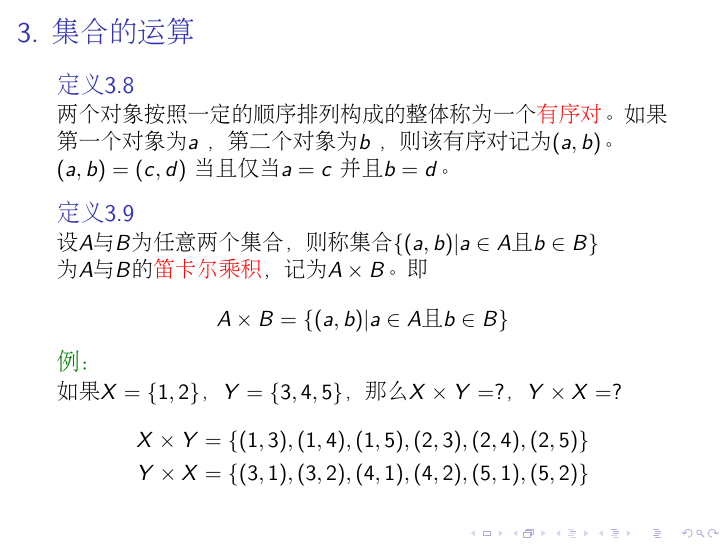
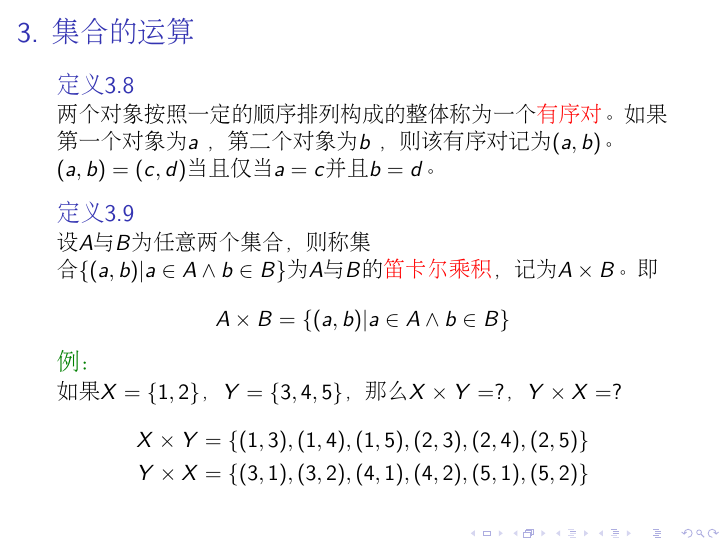
Before and after one commit to jianwenchen/discrete, LaTeX slides (chapter1/chapter1.tex): page 43 of 68. Compiled offline with pdfLaTeX.

Commit message:
chapter1 modified

```diff
--- a/chapter1/chapter1.tex
+++ b/chapter1/chapter1.tex
@@ -470,13 +470,13 @@
   \begin{Def}
     两个对象按照一定的顺序排列构成的整体称为一个\alert{有序对}。如果第一个对象为 $a$ ，第二个对象为 $b$ ，则该有序对记为 $(a,b)$。
 
-    $(a,b)=(c,d)$ 当且仅当 $a=c$ 并且 $b=d$。
+    $(a,b)=(c,d)$当且仅当$a=c$并且$b=d$。
   \end{Def}\pause
   \begin{Def}
-    设$A$与$B$为任意两个集合，则称集合 $\{(a,b)|a\in A \text{且} b \in B\}$ 为$A$与$B$的\alert{笛卡尔乘积}，记为$A \times B$。
+    设$A$与$B$为任意两个集合，则称集合 $\{(a,b)|a\in A \land b \in B\}$为$A$与$B$的\alert{笛卡尔乘积}，记为$A \times B$。
 即
 \begin{equation*}
-  A \times B = \{(a,b)|a \in A \text{且} b \in B\}
+  A \times B = \{(a,b)|a \in A \land b \in B\}
 \end{equation*}
   \end{Def}\pause
 \vspace{-0.5cm}
```
Also changed, not shown: chapter1/book_chapter1.pdf, chapter1/chapter1.pdf.
